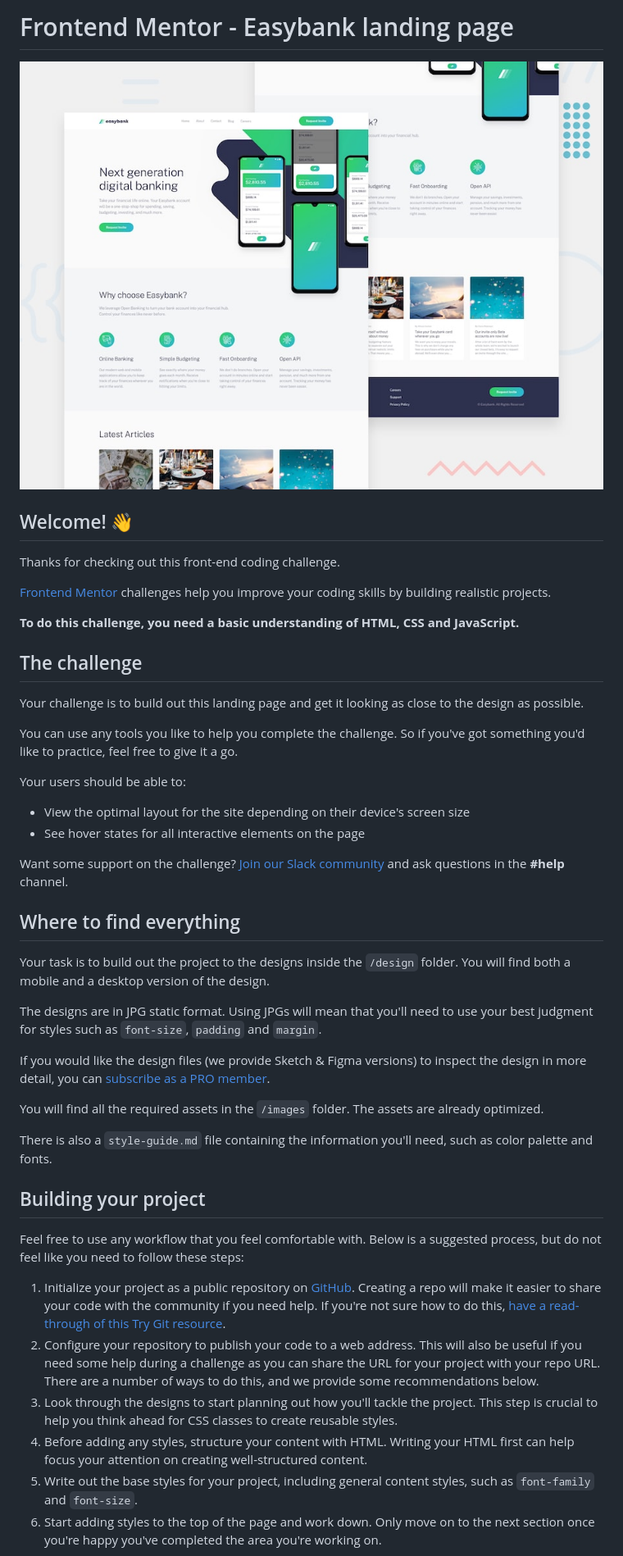
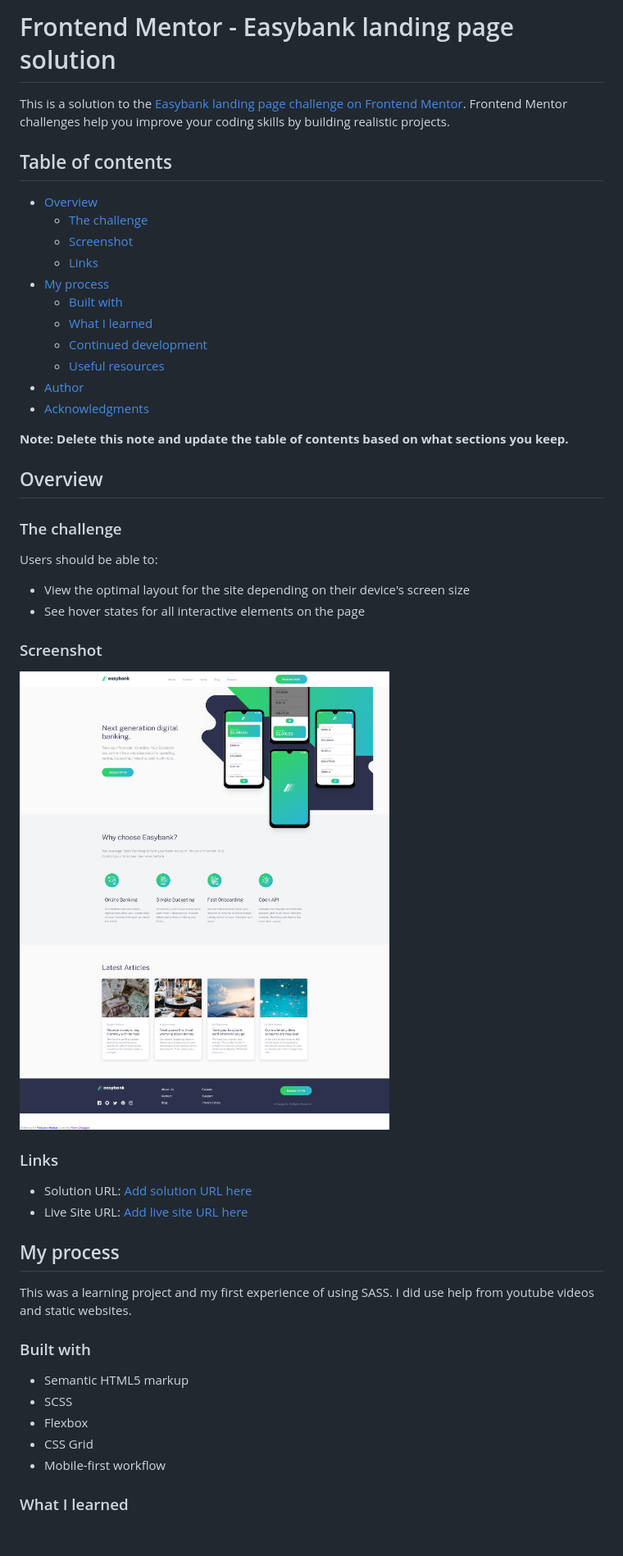
Before and after one commit to Ricksoc/easybankLandingPage, a Markdown page: README.md, the part around the change printed below. Shown: that part at 82% size. Drawn GitHub-style; pictures changed too: images/EasyBankComplete.png (added); blank space fills up the shorter version.

Commit message:
completed readme for project

```diff
--- a/README.md
+++ b/README.md
@@ -1,48 +1,54 @@
-# Frontend Mentor - Easybank landing page
+# Frontend Mentor - Easybank landing page solution
 
-![Design preview for the Easybank landing page coding challenge](./design/desktop-preview.jpg)
+This is a solution to the [Easybank landing page challenge on Frontend Mentor](https://www.frontendmentor.io/challenges/easybank-landing-page-WaUhkoDN). Frontend Mentor challenges help you improve your coding skills by building realistic projects.
 
-## Welcome! 👋
+## Table of contents
 
-Thanks for checking out this front-end coding challenge.
+- [Overview](#overview)
+  - [The challenge](#the-challenge)
+  - [Screenshot](#screenshot)
+  - [Links](#links)
+- [My process](#my-process)
+  - [Built with](#built-with)
+  - [What I learned](#what-i-learned)
+  - [Continued development](#continued-development)
+  - [Useful resources](#useful-resources)
+- [Author](#author)
+- [Acknowledgments](#acknowledgments)
 
-[Frontend Mentor](https://www.frontendmentor.io) challenges help you improve your coding skills by building realistic projects.
+**Note: Delete this note and update the table of contents based on what sections you keep.**
 
-**To do this challenge, you need a basic understanding of HTML, CSS and JavaScript.**
+## Overview
 
-## The challenge
+### The challenge
 
-Your challenge is to build out this landing page and get it looking as close to the design as possible.
-
-You can use any tools you like to help you complete the challenge. So if you've got something you'd like to practice, feel free to give it a go.
-
-Your users should be able to:
+Users should be able to:
 
 - View the optimal layout for the site depending on their device's screen size
 - See hover states for all interactive elements on the page
 
-Want some support on the challenge? [Join our Slack community](https://www.frontendmentor.io/slack) and ask questions in the **#help** channel.
+### Screenshot
 
-## Where to find everything
+![Completed easybank desktop view](./images/EasyBankComplete.png)
 
-Your task is to build out the project to the designs inside the `/design` folder. You will find both a mobile and a desktop version of the design.
 
-The designs are in JPG static format. Using JPGs will mean that you'll need to use your best judgment for styles such as `font-size`, `padding` and `margin`.
+### Links
 
-If you would like the design files (we provide Sketch & Figma versions) to inspect the design in more detail, you can [subscribe as a PRO member](https://www.frontendmentor.io/pro).
+- Solution URL: [Add solution URL here](https://github.com/Ricksoc/easybankLandingPage)
+- Live Site URL: [Add live site URL here](https://ricksoc.github.io/easybankLandingPage/)
 
-You will find all the required assets in the `/images` folder. The assets are already optimized.
+## My process
 
-There is also a `style-guide.md` file containing the information you'll need, such as color palette and fonts.
+This was a learning project and my first experience of using SASS. I did use help from youtube
+videos and static websites.
 
-## Building your project
+### Built with
 
-Feel free to use any workflow that you feel comfortable with. Below is a suggested process, but do not feel like you need to follow these steps:
+- Semantic HTML5 markup
+- SCSS
+- Flexbox
+- CSS Grid
+- Mobile-first workflow
 
-1. Initialize your project as a public repository on [GitHub](https://github.com/). Creating a repo will make it easier to share your code with the community if you need help. If you're not sure how to do this, [have a read-through of this Try Git resource](https://try.github.io/).
-2. Configure your repository to publish your code to a web address. This will also be useful if you need some help during a challenge as you can share the URL for your project with your repo URL. There are a number of ways to do this, and we provide some recommendations below.
-3. Look through the designs to start planning out how you'll tackle the project. This step is crucial to help you think ahead for CSS classes to create reusable styles.
-4. Before adding any styles, structure your content with HTML. Writing your HTML first can help focus your attention on creating well-structured content.
-5. Write out the base styles for your project, including general content styles, such as `font-family` and `font-size`.
-6. Start adding styles to the top of the page and work down. Only move on to the next section once you're happy you've completed the area you're working on.
+### What I learned
 
```
Also changed, not shown: other parts of README.md (+11 -39 lines), README-template.md (deleted, +0 -111 lines).
